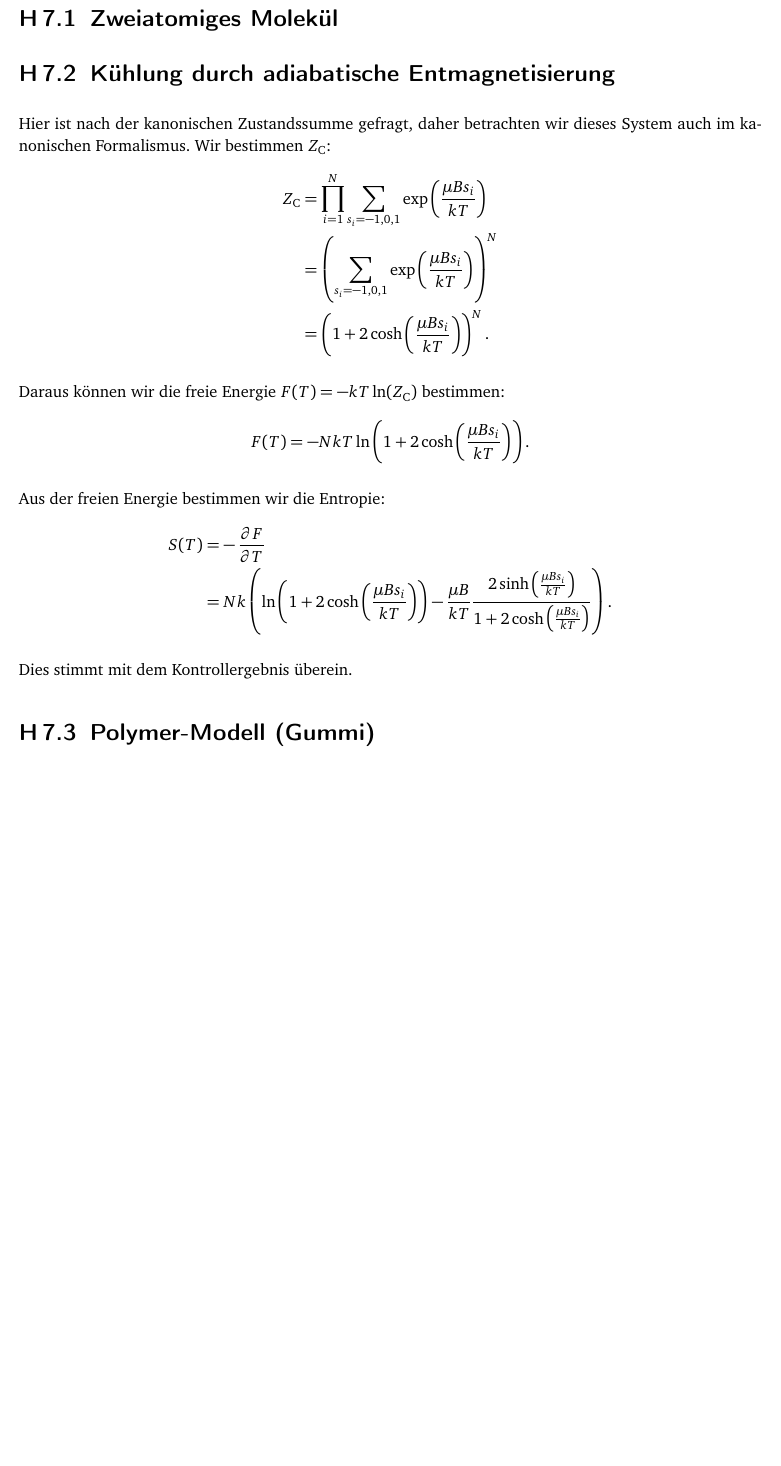
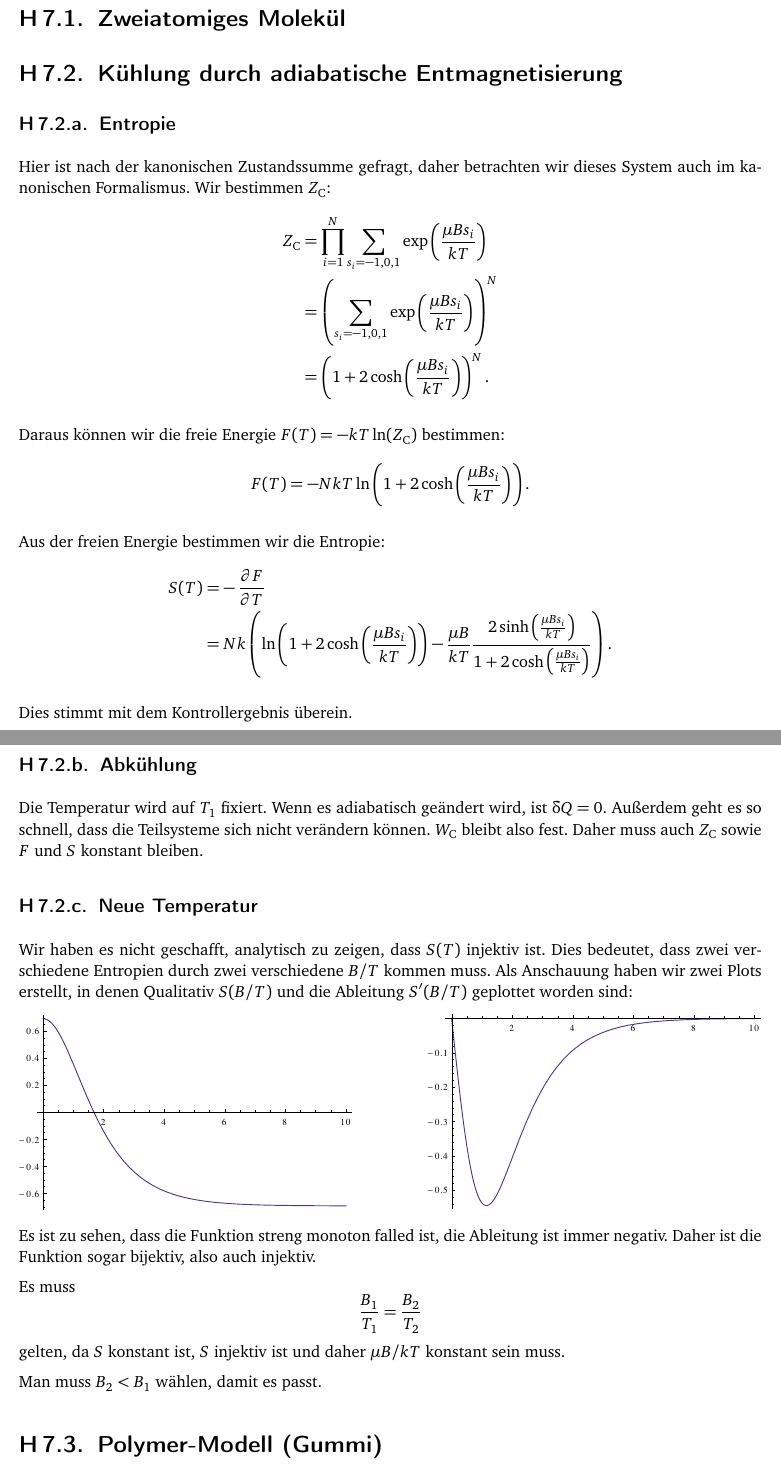
Before and after one commit to martin-ueding/physik521-Zettel, a LaTeX document (physik521-07.tex): part of the page before the commit and two parts of pages 1 and 2 of 2 after it, the two joined at a grey line, cut so that both start at the same text, the shorter picture padded with empty space. Compiled offline with pdfLaTeX.

Commit message:
Mehr Teile fertig

```diff
--- a/physik521-07.tex
+++ b/physik521-07.tex
@@ -18,6 +18,8 @@
 \section{Zweiatomiges Molekül}
 
 \section{Kühlung durch adiabatische Entmagnetisierung}
+
+\subsection{Entropie}
 
 Hier ist nach der kanonischen Zustandssumme gefragt, daher betrachten wir dieses System auch im kanonischen Formalismus. Wir bestimmen $Z_\text C$:
 \begin{align*}
@@ -44,6 +46,36 @@ Aus der freien Energie bestimmen wir die Entropie:
 
 Dies stimmt mit dem Kontrollergebnis überein.
 
+\subsection{Abkühlung}
+
+Die Temperatur wird auf $T_1$ fixiert. Wenn es adiabatisch geändert wird, ist
+$\deltaup Q = 0$. Außerdem geht es so schnell, dass die Teilsysteme sich nicht
+verändern können. $W_\text C$ bleibt also fest. Daher muss auch $Z_\text C$
+sowie $F$ und $S$ konstant bleiben.
+
+\subsection{Neue Temperatur}
+
+Wir haben es nicht geschafft, analytisch zu zeigen, dass $S(T)$ injektiv ist.
+Dies bedeutet, dass zwei verschiedene Entropien durch zwei verschiedene $B/T$
+kommen muss. Als Anschauung haben wir zwei Plots erstellt, in denen Qualitativ
+$S(B/T)$ und die Ableitung $S'(B/T)$ geplottet worden sind:
+
+\includegraphics[width=.45\textwidth]{2b-S.pdf}
+\hfill
+\includegraphics[width=.45\textwidth]{2b-dS.pdf}
+
+Es ist zu sehen, dass die Funktion streng monoton falled ist, die Ableitung ist
+immer negativ. Daher ist die Funktion sogar bijektiv, also auch injektiv.
+
+Es muss
+\[
+    \frac{B_1}{T_1} = \frac{B_2}{T_2}
+\]
+gelten, da $S$ konstant ist, $S$ injektiv ist und daher $\mu B/kT$ konstant
+sein muss.
+
+Man muss $B_2 < B_1$ wählen, damit es passt.
+
 \section{Polymer-Modell (Gummi)}
 
 \end{document}
```
